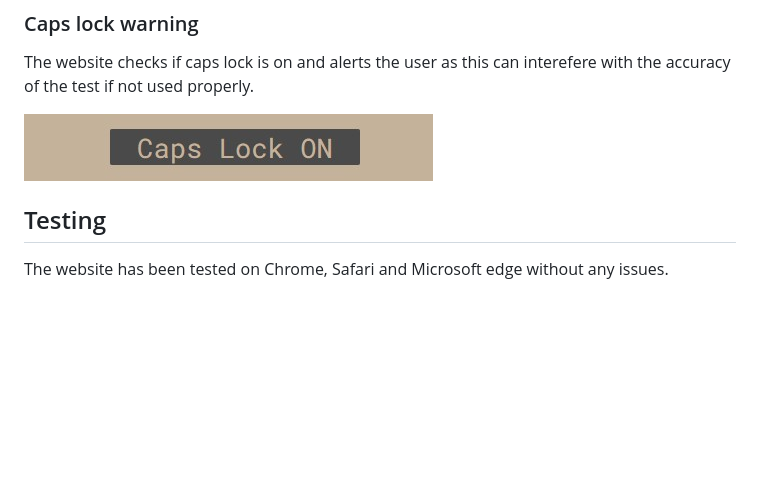
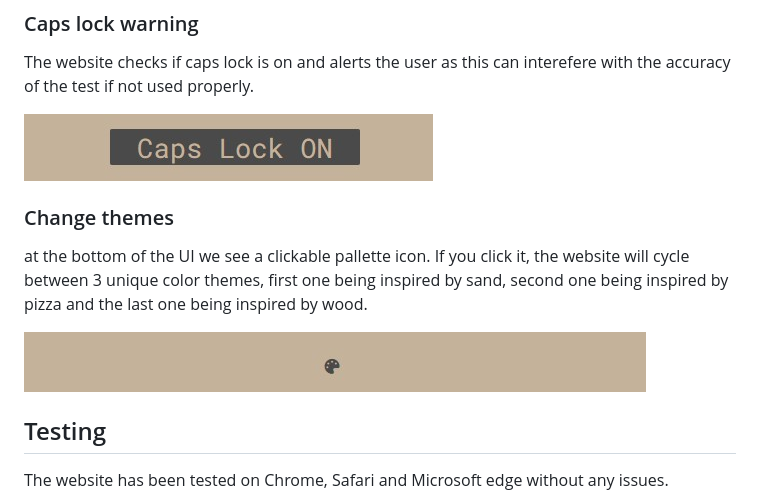
Before and after one commit to Code-Institute-Submissions/KevJohBer-Sweetkeebz-Type-Test_NovResub, a Markdown page: README.md, the part around the change. Rendered like a GitHub page; pictures changed too: assets/images/theme-change-button.jpg (added); blank space fills up the shorter version.

Commit message:
make three color themes and a clickable icon to swap between them aswell as update readme

```diff
--- a/README.md
+++ b/README.md
@@ -29,6 +29,12 @@ Below the timer and restart section, you can see three symbols. First to the lef
 The website checks if caps lock is on and alerts the user as this can interefere with the accuracy of the test if not used properly.
 
 ![](assets/images/capslockon.jpg)
+
+### Change themes
+
+at the bottom of the UI we see a clickable pallette icon. If you click it, the website will cycle between 3 unique color themes, first one being inspired by sand, second one being inspired by pizza and the last one being inspired by wood.
+
+![](assets/images/theme-change-button.jpg)
 ## Testing
 
 The website has been tested on Chrome, Safari and Microsoft edge without any issues.
```
Also changed, not shown: 6 other files.
